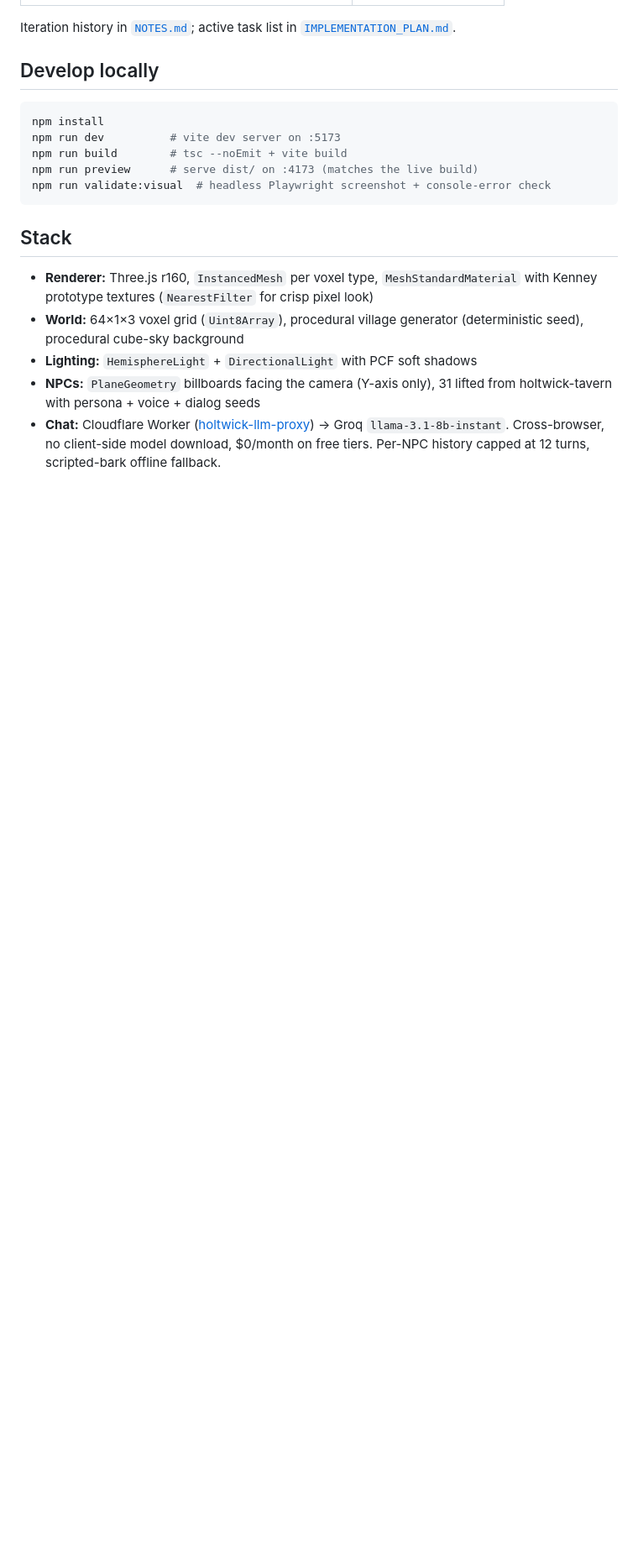
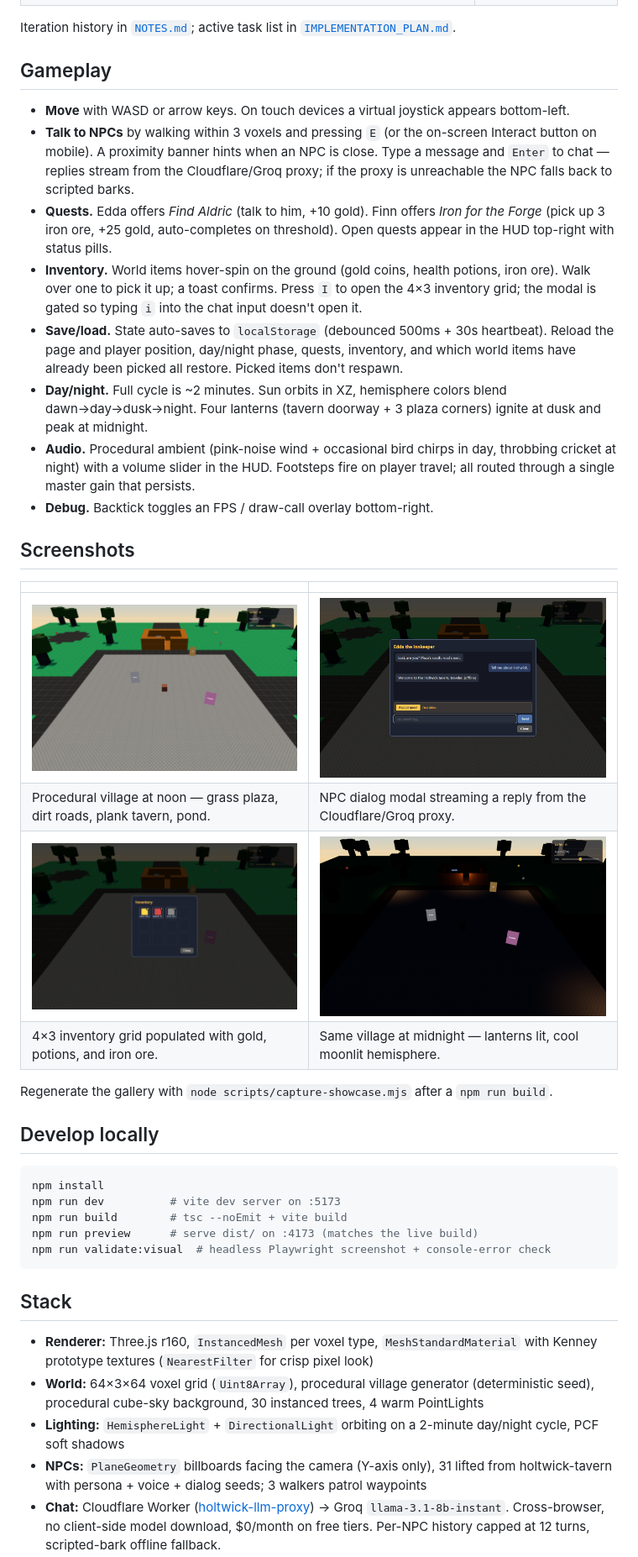
Before and after one commit to lucianosmori/holtwick-voxel, a Markdown page: README.md, the part around the change printed below. Shown: that part at 84% size. Rendered like a GitHub page; pictures changed too: artifacts/screenshots/showcase-dialog.png (added), artifacts/screenshots/showcase-inventory.png (added), artifacts/screenshots/showcase-night-lanterns.png (added); blank space fills up the shorter version.

Commit message:
ralph(iter 35): P6.12 README v1 + showcase capture — 4 named PNGs, gameplay section, 2x2 gallery

```diff
--- a/README.md
+++ b/README.md
@@ -24,5 +33,27 @@ Early access. The village world, lighting, shadows, sky, tavern building, and Pl
 
 Iteration history in [`NOTES.md`](./NOTES.md); active task list in [`IMPLEMENTATION_PLAN.md`](./IMPLEMENTATION_PLAN.md).
+
+## Gameplay
+
+- **Move** with WASD or arrow keys. On touch devices a virtual joystick appears bottom-left.
+- **Talk to NPCs** by walking within 3 voxels and pressing `E` (or the on-screen Interact button on mobile). A proximity banner hints when an NPC is close. Type a message and `Enter` to chat — replies stream from the Cloudflare/Groq proxy; if the proxy is unreachable the NPC falls back to scripted barks.
+- **Quests.** Edda offers *Find Aldric* (talk to him, +10 gold). Finn offers *Iron for the Forge* (pick up 3 iron ore, +25 gold, auto-completes on threshold). Open quests appear in the HUD top-right with status pills.
+- **Inventory.** World items hover-spin on the ground (gold coins, health potions, iron ore). Walk over one to pick it up; a toast confirms. Press `I` to open the 4×3 inventory grid; the modal is gated so typing `i` into the chat input doesn't open it.
+- **Save/load.** State auto-saves to `localStorage` (debounced 500ms + 30s heartbeat). Reload the page and player position, day/night phase, quests, inventory, and which world items have already been picked all restore. Picked items don't respawn.
+- **Day/night.** Full cycle is ~2 minutes. Sun orbits in XZ, hemisphere colors blend dawn→day→dusk→night. Four lanterns (tavern doorway + 3 plaza corners) ignite at dusk and peak at midnight.
+- **Audio.** Procedural ambient (pink-noise wind + occasional bird chirps in day, throbbing cricket at night) with a volume slider in the HUD. Footsteps fire on player travel; all routed through a single master gain that persists.
+- **Debug.** Backtick toggles an FPS / draw-call overlay bottom-right.
+
+## Screenshots
+
+| | |
+|---|---|
+| ![Village at noon](./artifacts/screenshots/showcase-village-day.png) | ![Dialog with Edda](./artifacts/screenshots/showcase-dialog.png) |
+| Procedural village at noon — grass plaza, dirt roads, plank tavern, pond. | NPC dialog modal streaming a reply from the Cloudflare/Groq proxy. |
+| ![Inventory modal](./artifacts/screenshots/showcase-inventory.png) | ![Night with lanterns](./artifacts/screenshots/showcase-night-lanterns.png) |
+| 4×3 inventory grid populated with gold, potions, and iron ore. | Same village at midnight — lanterns lit, cool moonlit hemisphere. |
+
+Regenerate the gallery with `node scripts/capture-showcase.mjs` after a `npm run build`.
 
 ## Develop locally
 
@@ -37,7 +68,7 @@ npm run validate:visual  # headless Playwright screenshot + console-error check
 ## Stack
 
 - **Renderer:** Three.js r160, `InstancedMesh` per voxel type, `MeshStandardMaterial` with Kenney prototype textures (`NearestFilter` for crisp pixel look)
-- **World:** 64×1×3 voxel grid (`Uint8Array`), procedural village generator (deterministic seed), procedural cube-sky background
-- **Lighting:** `HemisphereLight` + `DirectionalLight` with PCF soft shadows
-- **NPCs:** `PlaneGeometry` billboards facing the camera (Y-axis only), 31 lifted from holtwick-tavern with persona + voice + dialog seeds
+- **World:** 64×3×64 voxel grid (`Uint8Array`), procedural village generator (deterministic seed), procedural cube-sky background, 30 instanced trees, 4 warm PointLights
+- **Lighting:** `HemisphereLight` + `DirectionalLight` orbiting on a 2-minute day/night cycle, PCF soft shadows
+- **NPCs:** `PlaneGeometry` billboards facing the camera (Y-axis only), 31 lifted from holtwick-tavern with persona + voice + dialog seeds; 3 walkers patrol waypoints
 - **Chat:** Cloudflare Worker ([holtwick-llm-proxy](https://github.com/lucianosmori/holtwick-llm-proxy)) -> Groq `llama-3.1-8b-instant`. Cross-browser, no client-side model download, $0/month on free tiers. Per-NPC history capped at 12 turns, scripted-bark offline fallback.
```
Also changed, not shown: other parts of README.md (+18 -7 lines), IMPLEMENTATION_PLAN.md (+19 -20 lines), NOTES.md (+1 -0 lines), 2 other files.
